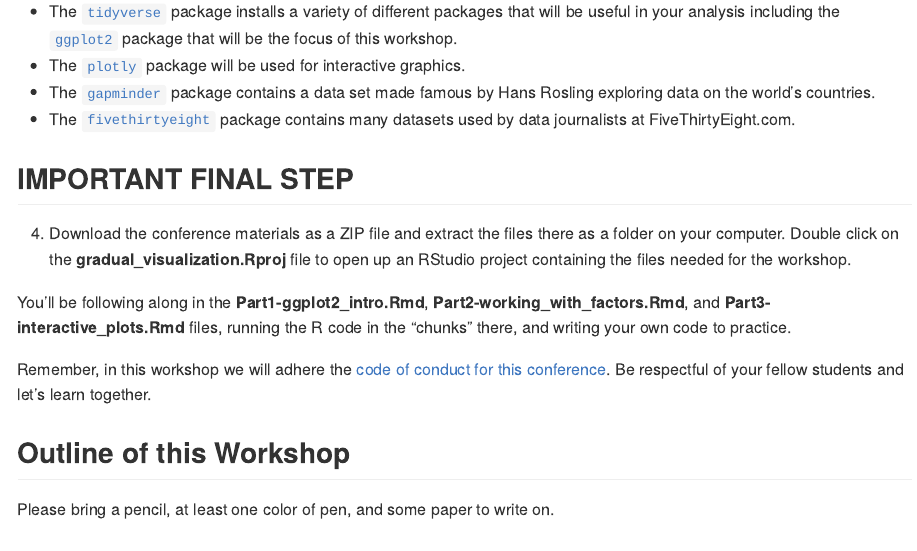
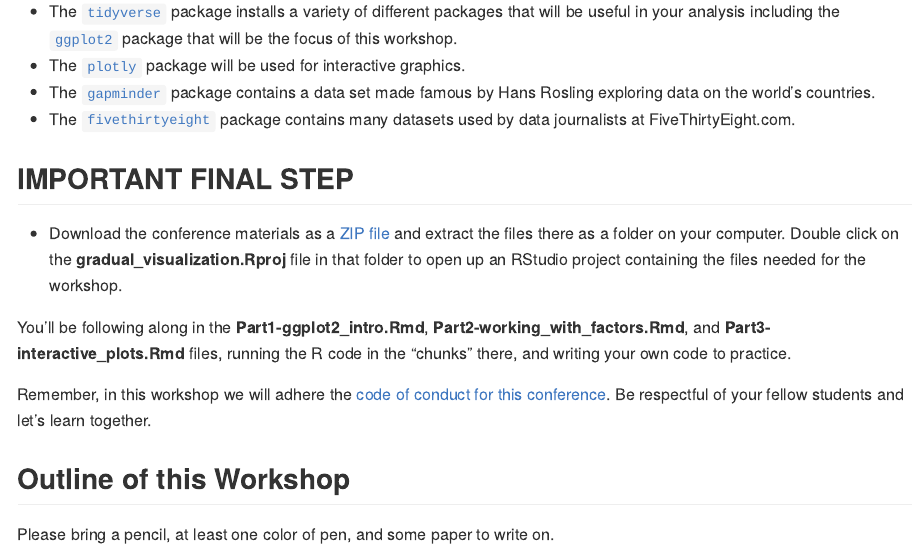
Before and after one commit to maurolepore/gradual_visualization, an R Markdown document (readme.Rmd): the page in a window 1100 px wide, from 700 px down. Rendered offline with R 4.5, knitr and Pandoc, with nearby package versions.

Commit message:
Add links

```diff
--- a/readme.Rmd
+++ b/readme.Rmd
@@ -30,7 +31,7 @@ install.packages(c("tidyverse", "plotly", "gapminder", "fivethirtyeight"))
 
 ## IMPORTANT FINAL STEP
 
-4. Download the conference materials as a ZIP file and extract the files there as a folder on your computer. Double click on the **gradual_visualization.Rproj** file to open up an RStudio project containing the files needed for the workshop.
+- Download the conference materials as a [ZIP file](https://github.com/tidyverse-intro/gradual_visualization/archive/master.zip) and extract the files there as a folder on your computer. Double click on the **gradual_visualization.Rproj** file in that folder to open up an RStudio project containing the files needed for the workshop.
 
 You'll be following along in the **Part1-ggplot2_intro.Rmd**, **Part2-working_with_factors.Rmd**, and **Part3-interactive_plots.Rmd** files, running the R code in the "chunks" there, and writing your own code to practice.
 
```
Also changed, not shown: readme.md, readme.Rmd (1 more changed lines).
